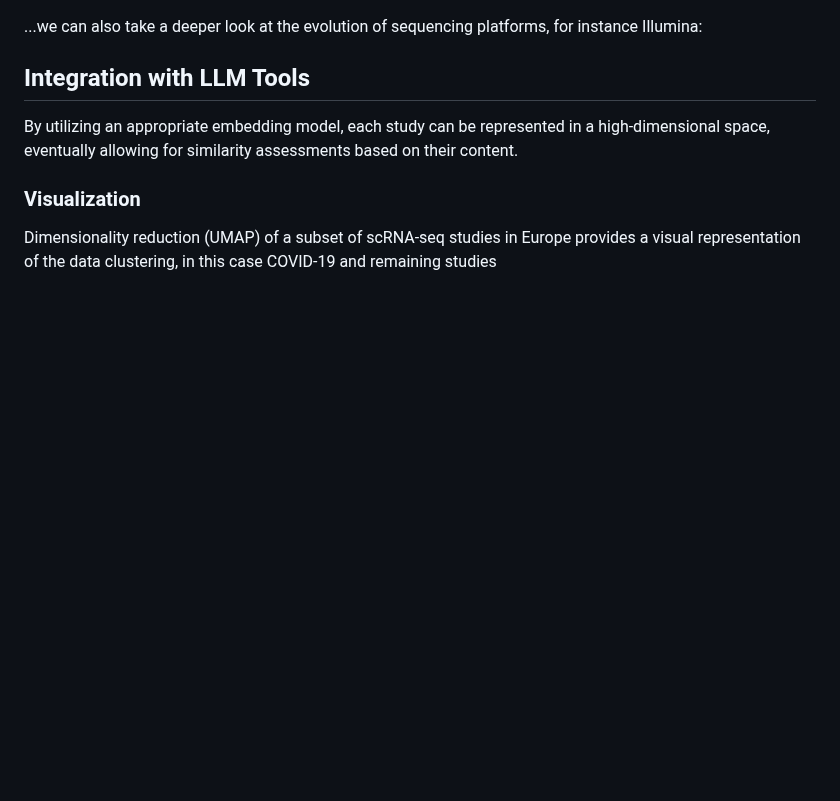
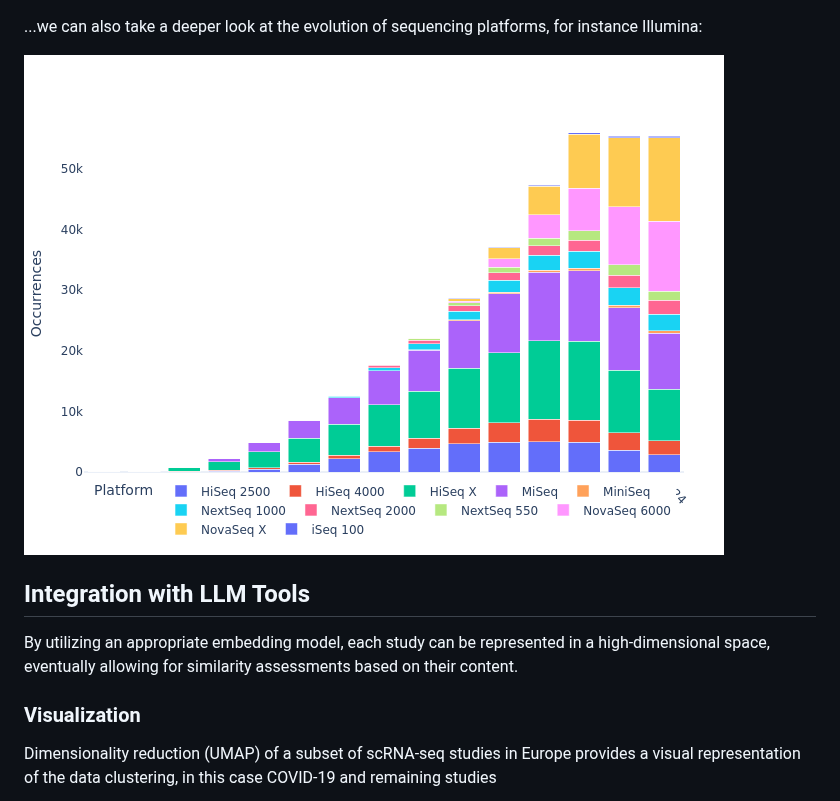
Before and after one commit to antiparticle25/genomic_data_solutions, a Markdown page: README.md, the part around the change. Rendered like a GitHub page; blank space fills up the shorter version.

```diff
--- a/README.md
+++ b/README.md
@@ -32,7 +32,7 @@ Taking an overarching view on sequencing platforms across key companies (DNA/RNA
 
 ...we can also take a deeper look at the evolution of sequencing platforms, for instance Illumina:
 
-
+![Evolution of Illumina Sequencing Platforms](files/fig_illumina.png)
 
 
 ## Integration with LLM Tools
```
